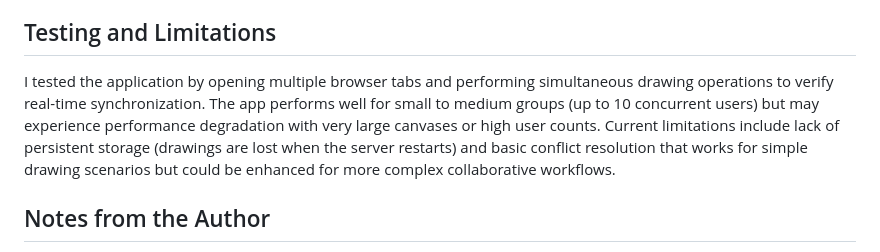
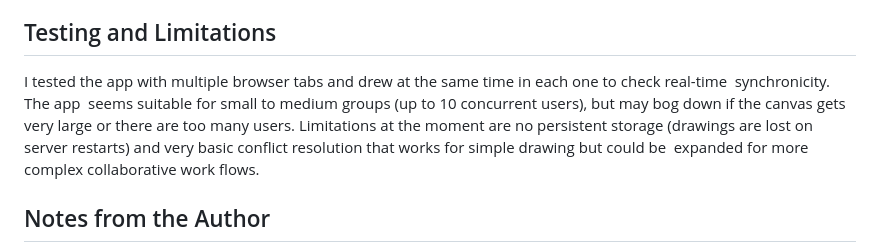
Before and after one commit to kurrisaimahitha/collaborative-canvas, a Markdown page: README.md, the part around the change. Rendered like a GitHub page.

```diff
--- a/README.md
+++ b/README.md
@@ -53,7 +53,7 @@ For detailed technical information about the system design and implementation de
 
 ## Testing and Limitations
 
-I tested the application by opening multiple browser tabs and performing simultaneous drawing operations to verify real-time synchronization. The app performs well for small to medium groups (up to 10 concurrent users) but may experience performance degradation with very large canvases or high user counts. Current limitations include lack of persistent storage (drawings are lost when the server restarts) and basic conflict resolution that works for simple drawing scenarios but could be enhanced for more complex collaborative workflows.
+I tested the app with multiple browser tabs and drew at the same time in each one to check real-time synchronicity. The app seems suitable for small to medium groups (up to 10 concurrent users), but may bog down if the canvas gets very large or there are too many users. Limitations at the moment are no persistent storage (drawings are lost on server restarts) and very basic conflict resolution that works for simple drawing but could be expanded for more complex collaborative work flows.
 
 ## Notes from the Author
 
```
